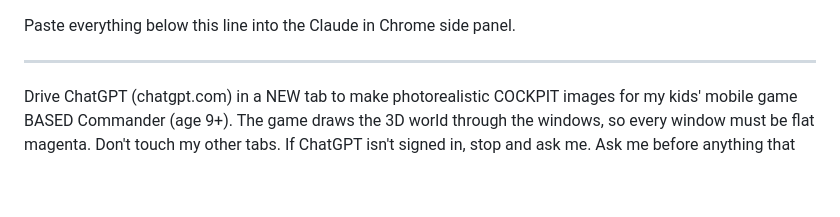
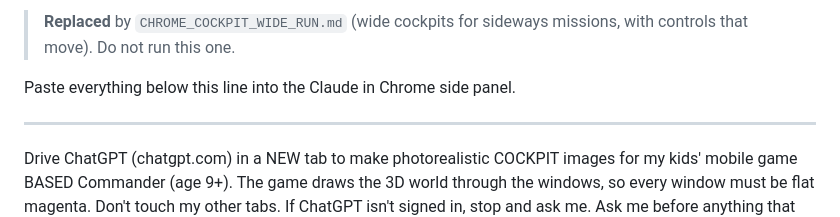
Before and after one commit to deepdetail/Ultimate-Base, a Markdown page: art/COCKPIT_RUN.md, the part around the change. Rendered like a GitHub page; blank space fills up the shorter version.

```diff
--- a/art/COCKPIT_RUN.md
+++ b/art/COCKPIT_RUN.md
@@ -1,3 +1,5 @@
+> **Replaced** by `CHROME_COCKPIT_WIDE_RUN.md` (wide cockpits for sideways missions, with controls that move). Do not run this one.
+
 Paste everything below this line into the Claude in Chrome side panel.
 
 ---
```
Also changed, not shown: art/CHROME_COCKPIT_WIDE_RUN.md (added, +136 -0 lines), art/MISSING_ASSETS.md (+2 -1 lines).
